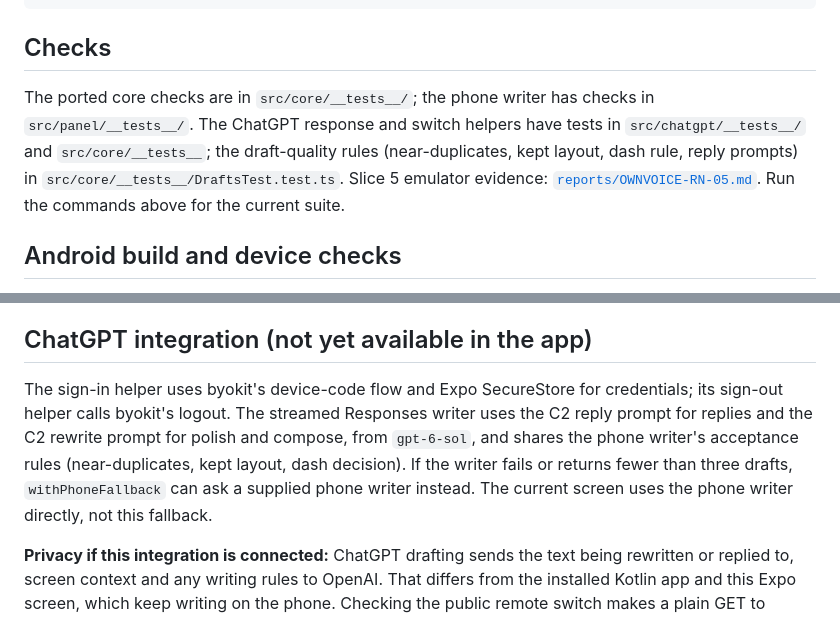
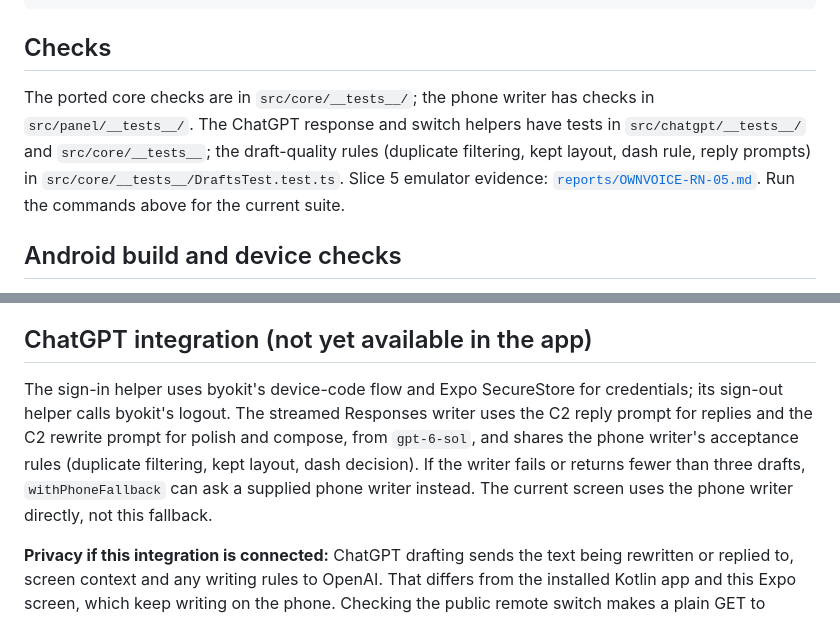
Before and after one commit to umeranjum17/ownvoice, a Markdown page: mobile/README.md, 2 parts joined by grey strips. Rendered like a GitHub page.

```diff
--- a/mobile/README.md
+++ b/mobile/README.md
@@ -13,7 +13,7 @@ npm test -- --ci
 
 ## Checks
 
-The ported core checks are in `src/core/__tests__/`; the phone writer has checks in `src/panel/__tests__/`. The ChatGPT response and switch helpers have tests in `src/chatgpt/__tests__/` and `src/core/__tests__`; the draft-quality rules (near-duplicates, kept layout, dash rule, reply prompts) in `src/core/__tests__/DraftsTest.test.ts`. Slice 5 emulator evidence: [`reports/OWNVOICE-RN-05.md`](reports/OWNVOICE-RN-05.md). Run the commands above for the current suite.
+The ported core checks are in `src/core/__tests__/`; the phone writer has checks in `src/panel/__tests__/`. The ChatGPT response and switch helpers have tests in `src/chatgpt/__tests__/` and `src/core/__tests__`; the draft-quality rules (duplicate filtering, kept layout, dash rule, reply prompts) in `src/core/__tests__/DraftsTest.test.ts`. Slice 5 emulator evidence: [`reports/OWNVOICE-RN-05.md`](reports/OWNVOICE-RN-05.md). Run the commands above for the current suite.
 
 ## Android build and device checks
 
@@ -23,7 +23,7 @@ Use a throwaway `HOME`, npm cache, Gradle home and AVD home inside the worktree
 
 ## ChatGPT integration (not yet available in the app)
 
-The sign-in helper uses byokit's device-code flow and Expo SecureStore for credentials; its sign-out helper calls byokit's logout. The streamed Responses writer uses the C2 reply prompt for replies and the C2 rewrite prompt for polish and compose, from `gpt-6-sol`, and shares the phone writer's acceptance rules (near-duplicates, kept layout, dash decision). If the writer fails or returns fewer than three drafts, `withPhoneFallback` can ask a supplied phone writer instead. The current screen uses the phone writer directly, not this fallback.
+The sign-in helper uses byokit's device-code flow and Expo SecureStore for credentials; its sign-out helper calls byokit's logout. The streamed Responses writer uses the C2 reply prompt for replies and the C2 rewrite prompt for polish and compose, from `gpt-6-sol`, and shares the phone writer's acceptance rules (duplicate filtering, kept layout, dash decision). If the writer fails or returns fewer than three drafts, `withPhoneFallback` can ask a supplied phone writer instead. The current screen uses the phone writer directly, not this fallback.
 
 **Privacy if this integration is connected:** ChatGPT drafting sends the text being rewritten or replied to, screen context and any writing rules to OpenAI. That differs from the installed Kotlin app and this Expo screen, which keep writing on the phone. Checking the public remote switch makes a plain GET to GitHub without app-added identifiers; the network request still exposes ordinary connection information such as the device's IP address to the host. The switch accepts a signed newer sequence, caches the verified choice for six hours, and keeps the last verified choice when the fetch fails; before any verified flag, it defaults to on. No flag has been published at the switch URL yet. None of these network paths runs from the current app screen.
 
```
Also changed, not shown: other parts of mobile/README.md (+1 -1 lines), AGENTS.md (+0 -1 lines), mobile/reports/OWNVOICE-RN-05.md (+4 -0 lines).
